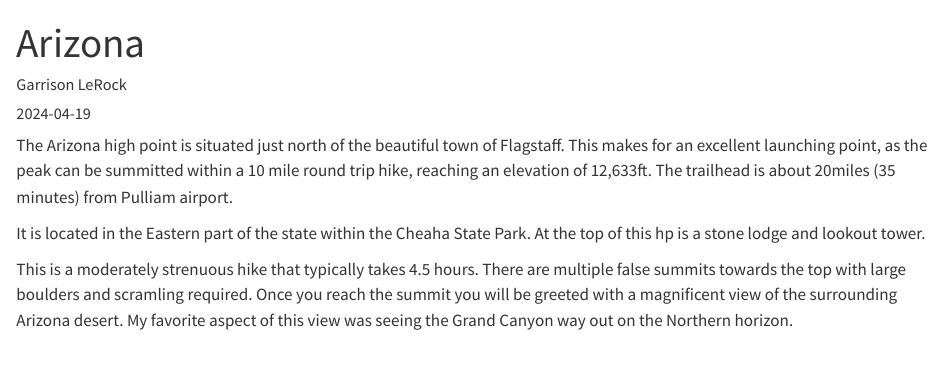
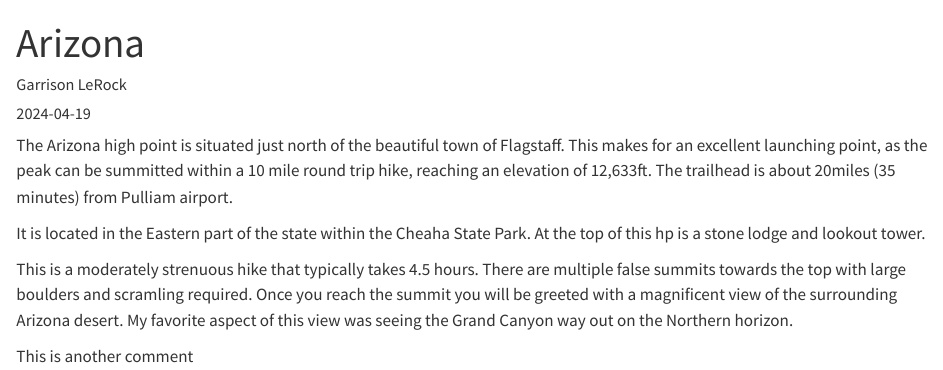
Before and after one commit to gar-rock/lerock-summits, a Quarto document (posts/states/az_garrison.qmd): the page in a window 1100 px wide, from its top. Rendered offline with R 4.5, knitr and Pandoc in place of Quarto, with nearby package versions.

Commit message:
update check

```diff
--- a/posts/states/az_garrison.qmd
+++ b/posts/states/az_garrison.qmd
@@ -11,3 +11,6 @@ The Arizona high point is situated just north of the beautiful town of Flagstaff
 It is located in the Eastern part of the state within the Cheaha State Park. At the top of this hp is a stone lodge and lookout tower.
 
 This is a moderately strenuous hike that typically takes 4.5 hours. There are multiple false summits towards the top with large boulders and scramling required. Once you reach the summit you will be greeted with a magnificent view of the surrounding Arizona desert. My favorite aspect of this view was seeing the Grand Canyon way out on the Northern horizon.
+
+
+This is another comment
```
